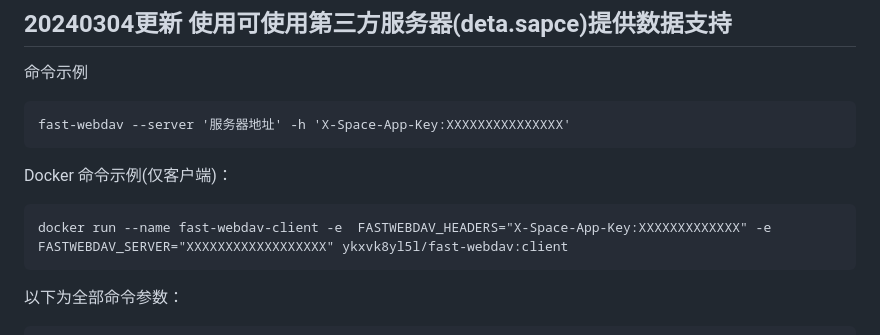
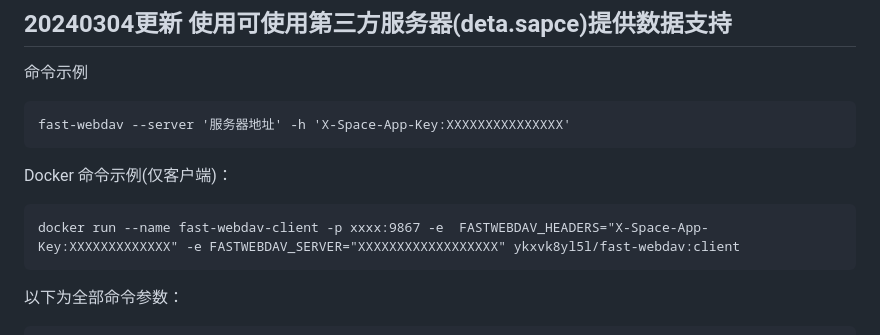
Before and after one commit to ykxVK8yL5L/FastWebdav, a Markdown page: README.md, the part around the change. GitHub-like rendering.

Commit message:
Dokcer命令添加端口

````diff
--- a/README.md
+++ b/README.md
@@ -14,7 +14,7 @@ fast-webdav --server '服务器地址' -h 'X-Space-App-Key:XXXXXXXXXXXXXXX'
 ```
 Docker 命令示例(仅客户端)：
 ```
-docker run --name fast-webdav-client -e  FASTWEBDAV_HEADERS="X-Space-App-Key:XXXXXXXXXXXXX" -e FASTWEBDAV_SERVER="XXXXXXXXXXXXXXXXXX" ykxvk8yl5l/fast-webdav:client
+docker run --name fast-webdav-client -p xxxx:9867 -e  FASTWEBDAV_HEADERS="X-Space-App-Key:XXXXXXXXXXXXX" -e FASTWEBDAV_SERVER="XXXXXXXXXXXXXXXXXX" ykxvk8yl5l/fast-webdav:client
 ```
 
 以下为全部命令参数：
````
